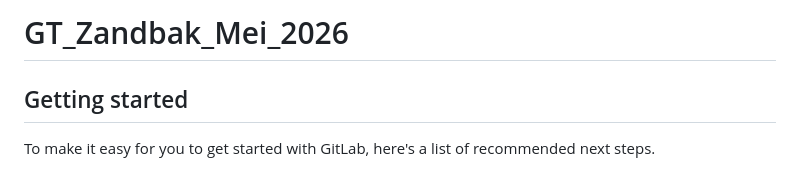
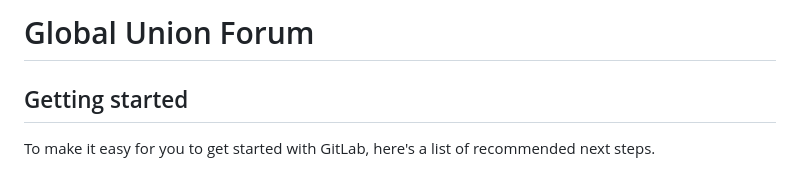
Before and after one commit to GerhardTop/global-union-forum, a Markdown page: README.md, the part around the change. Drawn GitHub-style.

Commit message:
Rename project from GT_Zandbak_Mei_2026 to Global Union Forum

```diff
--- a/README.md
+++ b/README.md
@@ -1,4 +1,4 @@
-# GT_Zandbak_Mei_2026
+# Global Union Forum
 
 
 
```
